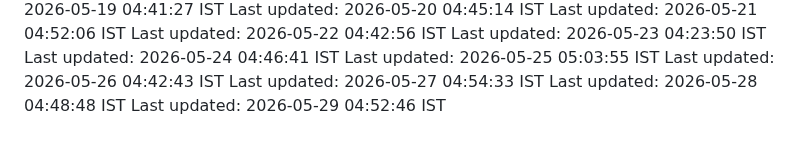
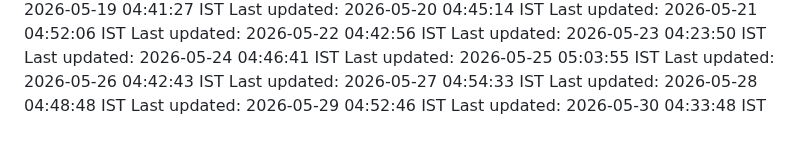
Before and after one commit to Satyaprasad7naik/tag-badge, a Markdown page: README.md, the part around the change. GitHub-like rendering.

Commit message:
chore: automated daily update - 2026-05-30 04:33:48 IST

```diff
--- a/README.md
+++ b/README.md
@@ -144,3 +144,4 @@ Last updated: 2026-05-26 04:42:43 IST
 Last updated: 2026-05-27 04:54:33 IST
 Last updated: 2026-05-28 04:48:48 IST
 Last updated: 2026-05-29 04:52:46 IST
+Last updated: 2026-05-30 04:33:48 IST
```
